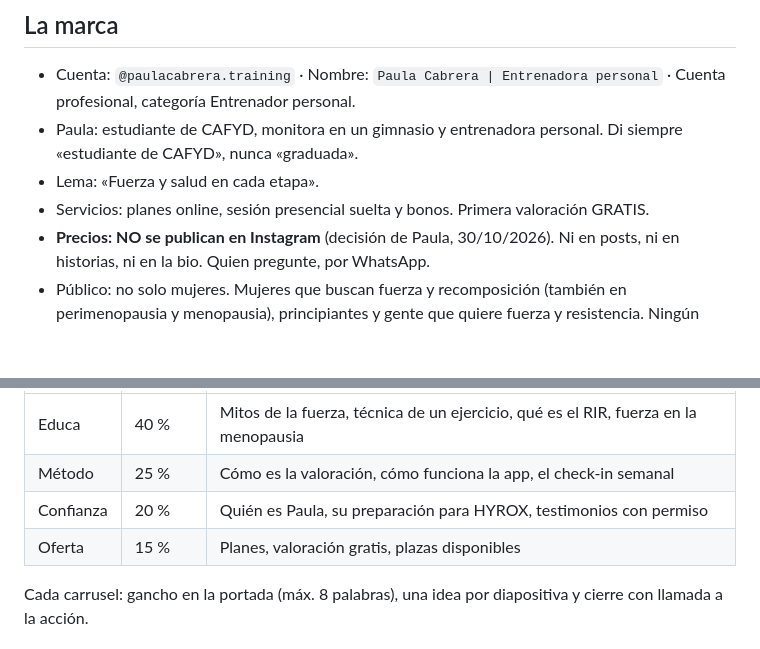
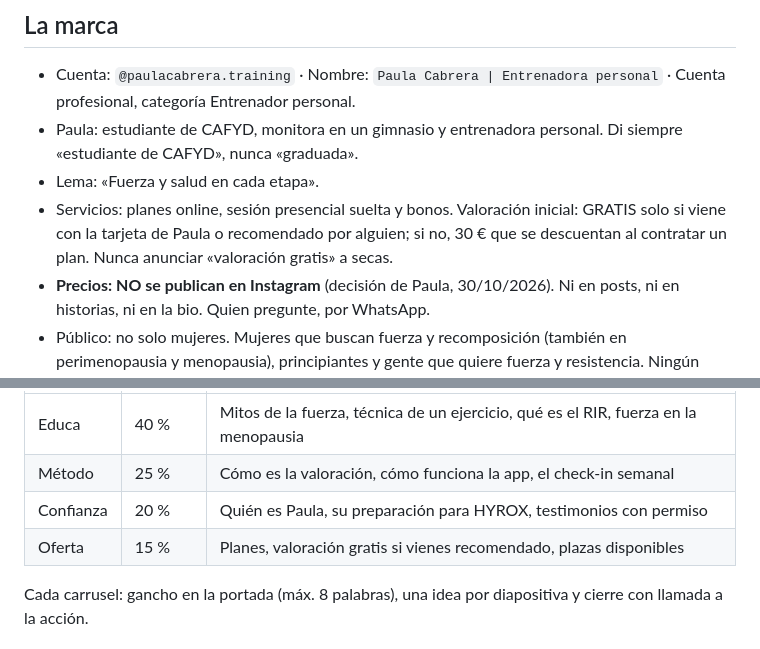
Before and after one commit to paulacabreratraining-pcm/paulacabreratraining-pcm.github.io, a Markdown page: instagram/CLAUDE.md, 2 parts joined by grey strips. GitHub-like rendering; blank space fills up the shorter version.

Commit message:
Instagram: la valoración es gratis solo con tarjeta o recomendación
Co-Authored-By: Claude Opus 5.5 <noreply@anthropic.com>
Claude-Session: https://claude.ai/code/session_0181mDtngFF3Ha5zVvAw8gYq

```diff
--- a/instagram/CLAUDE.md
+++ b/instagram/CLAUDE.md
@@ -7,7 +7,7 @@ En esta carpeta trabajas como gestora profesional del Instagram de Paula: propon
 - Cuenta: `@paulacabrera.training` · Nombre: `Paula Cabrera | Entrenadora personal` · Cuenta profesional, categoría Entrenador personal.
 - Paula: estudiante de CAFYD, monitora en un gimnasio y entrenadora personal. Di siempre «estudiante de CAFYD», nunca «graduada».
 - Lema: «Fuerza y salud en cada etapa».
-- Servicios: planes online, sesión presencial suelta y bonos. Primera valoración GRATIS.
+- Servicios: planes online, sesión presencial suelta y bonos. Valoración inicial: GRATIS solo si viene con la tarjeta de Paula o recomendado por alguien; si no, 30 € que se descuentan al contratar un plan. Nunca anunciar «valoración gratis» a secas.
 - **Precios: NO se publican en Instagram** (decisión de Paula, 30/10/2026). Ni en posts, ni en historias, ni en la bio. Quien pregunte, por WhatsApp.
 - Público: no solo mujeres. Mujeres que buscan fuerza y recomposición (también en perimenopausia y menopausia), principiantes y gente que quiere fuerza y resistencia. Ningún mensaje que excluya a los hombres.
 - Diferenciación: fuerza y resistencia, base científica, cercanía y seguimiento semanal con su app de planes.
@@ -33,7 +33,7 @@ Paula dedica 1–2 h a la semana. De momento NO sale en vídeo; más adelante qu
 | Educa | 40 % | Mitos de la fuerza, técnica de un ejercicio, qué es el RIR, fuerza en la menopausia |
 | Método | 25 % | Cómo es la valoración, cómo funciona la app, el check-in semanal |
 | Confianza | 20 % | Quién es Paula, su preparación para HYROX, testimonios con permiso |
-| Oferta | 15 % | Planes, valoración gratis, plazas disponibles |
+| Oferta | 15 % | Planes, valoración gratis si vienes recomendado, plazas disponibles |
 
 Cada carrusel: gancho en la portada (máx. 8 palabras), una idea por diapositiva y cierre con llamada a la acción.
 
```
